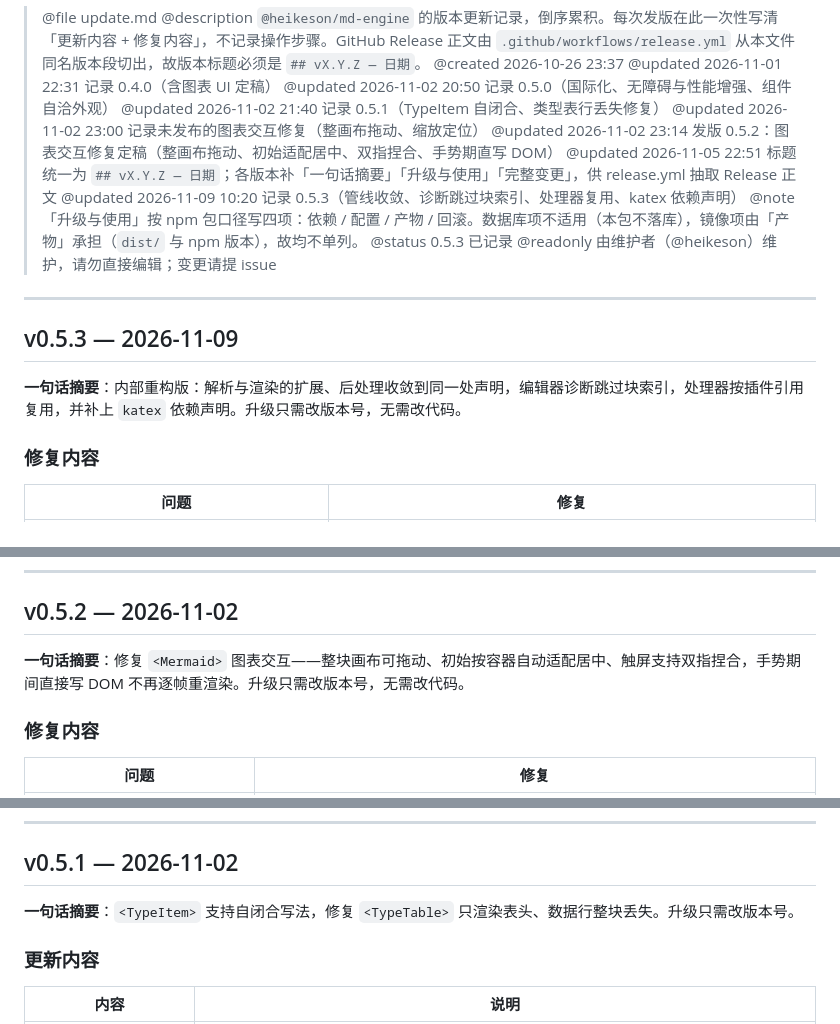
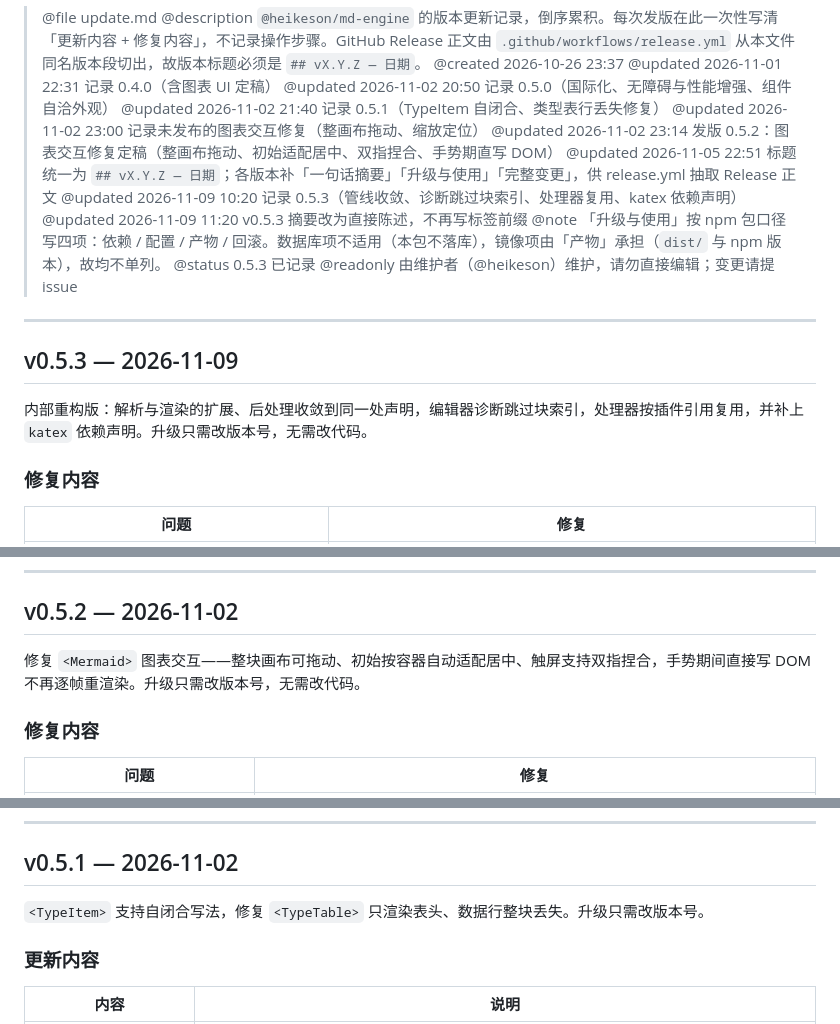
Before and after one commit to heikeson/md-engine, a Markdown page: update.md, 3 parts joined by grey strips. Rendered like a GitHub page.

Commit message:
docs: 更新记录改用纯文本摘要，去掉「一句话摘要」前缀

```diff
--- a/update.md
+++ b/update.md
@@ -10,6 +10,7 @@
 > @updated 2026-11-02 23:14 发版 0.5.2：图表交互修复定稿（整画布拖动、初始适配居中、双指捏合、手势期直写 DOM）
 > @updated 2026-11-05 22:51 标题统一为 `## vX.Y.Z — 日期`；各版本补「一句话摘要」「升级与使用」「完整变更」，供 release.yml 抽取 Release 正文
 > @updated 2026-11-09 10:20 记录 0.5.3（管线收敛、诊断跳过块索引、处理器复用、katex 依赖声明）
+> @updated 2026-11-09 11:20 v0.5.3 摘要改为直接陈述，不再写标签前缀
 > @note 「升级与使用」按 npm 包口径写四项：依赖 / 配置 / 产物 / 回滚。数据库项不适用（本包不落库），镜像项由「产物」承担（`dist/` 与 npm 版本），故均不单列。
 > @status 0.5.3 已记录
 > @readonly 由维护者（@heikeson）维护，请勿直接编辑；变更请提 issue
@@ -18,7 +19,7 @@
 
 ## v0.5.3 — 2026-11-09
 
-**一句话摘要**：内部重构版：解析与渲染的扩展、后处理收敛到同一处声明，编辑器诊断跳过块索引，处理器按插件引用复用，并补上 `katex` 依赖声明。升级只需改版本号，无需改代码。
+内部重构版：解析与渲染的扩展、后处理收敛到同一处声明，编辑器诊断跳过块索引，处理器按插件引用复用，并补上 `katex` 依赖声明。升级只需改版本号，无需改代码。
 
 ### 修复内容
 
@@ -55,7 +56,7 @@
 
 ## v0.5.2 — 2026-11-02
 
-**一句话摘要**：修复 `<Mermaid>` 图表交互——整块画布可拖动、初始按容器自动适配居中、触屏支持双指捏合，手势期间直接写 DOM 不再逐帧重渲染。升级只需改版本号，无需改代码。
+修复 `<Mermaid>` 图表交互——整块画布可拖动、初始按容器自动适配居中、触屏支持双指捏合，手势期间直接写 DOM 不再逐帧重渲染。升级只需改版本号，无需改代码。
 
 ### 修复内容
 
@@ -91,7 +92,7 @@
 
 ## v0.5.1 — 2026-11-02
 
-**一句话摘要**：`<TypeItem>` 支持自闭合写法，修复 `<TypeTable>` 只渲染表头、数据行整块丢失。升级只需改版本号。
+`<TypeItem>` 支持自闭合写法，修复 `<TypeTable>` 只渲染表头、数据行整块丢失。升级只需改版本号。
 
 ### 更新内容
 
```
Also changed, not shown: other parts of update.md (+7 -7 lines).
